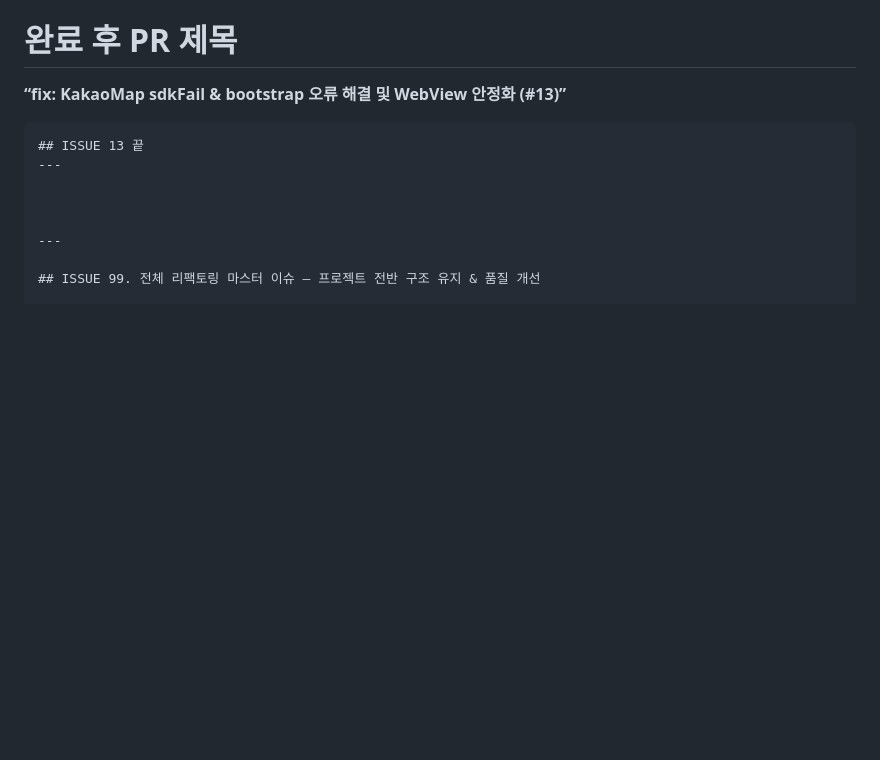
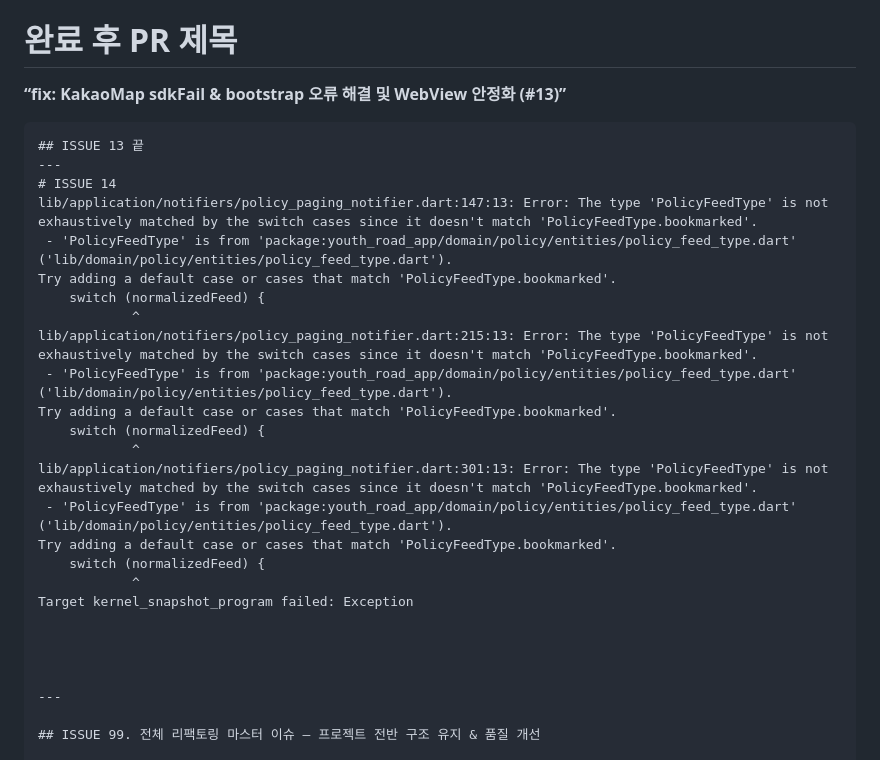
Before and after one commit to jimin1209/YouthRoad-Gyeongbuk, a Markdown page: AGENTS.md, the part around the change. Drawn GitHub-style; blank space fills up the shorter version.

`````diff
--- a/AGENTS.md
+++ b/AGENTS.md
@@ -432,6 +432,24 @@ flutter:
 ````
 ## ISSUE 13 끝
 ---
+# ISSUE 14
+lib/application/notifiers/policy_paging_notifier.dart:147:13: Error: The type 'PolicyFeedType' is not exhaustively matched by the switch cases since it doesn't match 'PolicyFeedType.bookmarked'.
+ - 'PolicyFeedType' is from 'package:youth_road_app/domain/policy/entities/policy_feed_type.dart' ('lib/domain/policy/entities/policy_feed_type.dart').
+Try adding a default case or cases that match 'PolicyFeedType.bookmarked'.
+    switch (normalizedFeed) {
+            ^
+lib/application/notifiers/policy_paging_notifier.dart:215:13: Error: The type 'PolicyFeedType' is not exhaustively matched by the switch cases since it doesn't match 'PolicyFeedType.bookmarked'.
+ - 'PolicyFeedType' is from 'package:youth_road_app/domain/policy/entities/policy_feed_type.dart' ('lib/domain/policy/entities/policy_feed_type.dart').
+Try adding a default case or cases that match 'PolicyFeedType.bookmarked'.
+    switch (normalizedFeed) {
+            ^
+lib/application/notifiers/policy_paging_notifier.dart:301:13: Error: The type 'PolicyFeedType' is not exhaustively matched by the switch cases since it doesn't match 'PolicyFeedType.bookmarked'.
+ - 'PolicyFeedType' is from 'package:youth_road_app/domain/policy/entities/policy_feed_type.dart' ('lib/domain/policy/entities/policy_feed_type.dart').
+Try adding a default case or cases that match 'PolicyFeedType.bookmarked'.
+    switch (normalizedFeed) {
+            ^
+Target kernel_snapshot_program failed: Exception
+
 
 
 
`````
